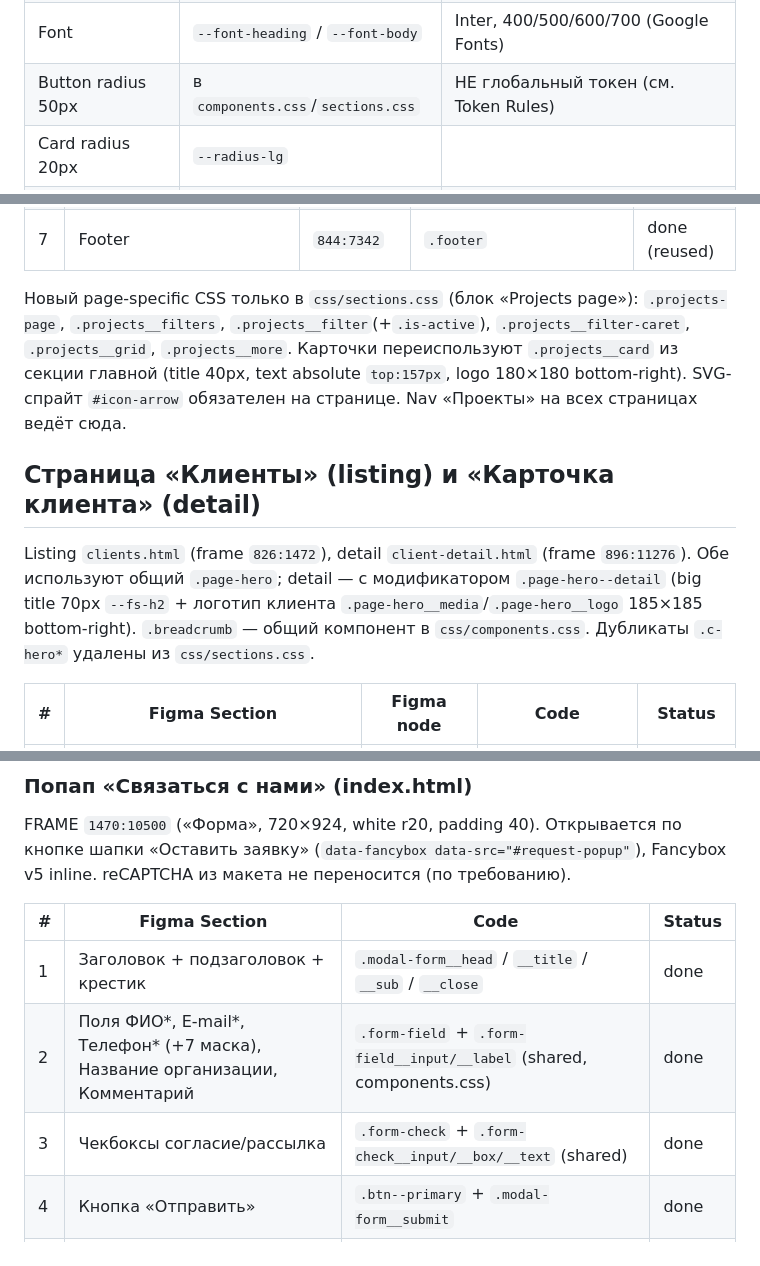
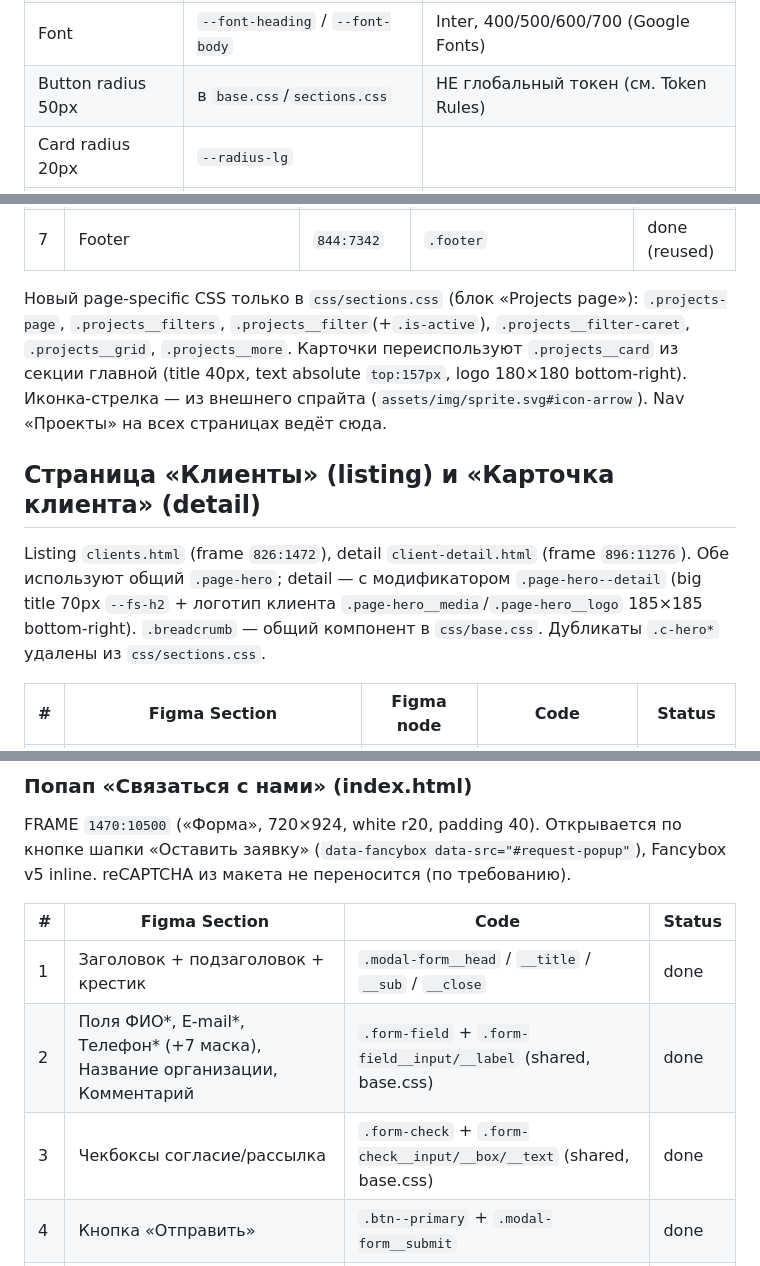
Before and after one commit to aidar93u-cmd/softsnow, a Markdown page: FIGMA.md, 3 parts joined by grey strips. Drawn GitHub-style.

Commit message:
docs: sync AGENTS.md/FIGMA.md with consolidated css architecture

```diff
--- a/FIGMA.md
+++ b/FIGMA.md
@@ -17,7 +17,7 @@
 | Card titles | `--fs-h3` | 40px |
 | Captions | `--fs-body-14` / `--fs-body-16` | 14–16px |
 | Font | `--font-heading` / `--font-body` | Inter, 400/500/600/700 (Google Fonts) |
-| Button radius 50px | в `components.css`/`sections.css` | НЕ глобальный токен (см. Token Rules) |
+| Button radius 50px | в `base.css`/`sections.css` | НЕ глобальный токен (см. Token Rules) |
 | Card radius 20px | `--radius-lg` | |
 | Dark @70% | `--color-dark-a70` | `#222222b2` (добавлено 2026-08-25, задача 9) |
 | Dark @10% | `--color-dark-a10` | `#2222221a` (добавлено 2026-08-25, задача 9) |
@@ -119,11 +119,11 @@ features — чипы-скролл + панель в колонку; testimonial
 | 6 | CTA | `844:7335` | `.cta` | done (reused) |
 | 7 | Footer | `844:7342` | `.footer` | done (reused) |
 
-Новый page-specific CSS только в `css/sections.css` (блок «Projects page»): `.projects-page`, `.projects__filters`, `.projects__filter`(+`.is-active`), `.projects__filter-caret`, `.projects__grid`, `.projects__more`. Карточки переиспользуют `.projects__card` из секции главной (title 40px, text absolute `top:157px`, logo 180×180 bottom-right). SVG-спрайт `#icon-arrow` обязателен на странице. Nav «Проекты» на всех страницах ведёт сюда.
+Новый page-specific CSS только в `css/sections.css` (блок «Projects page»): `.projects-page`, `.projects__filters`, `.projects__filter`(+`.is-active`), `.projects__filter-caret`, `.projects__grid`, `.projects__more`. Карточки переиспользуют `.projects__card` из секции главной (title 40px, text absolute `top:157px`, logo 180×180 bottom-right). Иконка-стрелка — из внешнего спрайта (`assets/img/sprite.svg#icon-arrow`). Nav «Проекты» на всех страницах ведёт сюда.
 
 ## Страница «Клиенты» (listing) и «Карточка клиента» (detail)
 
-Listing `clients.html` (frame `826:1472`), detail `client-detail.html` (frame `896:11276`). Обе используют общий `.page-hero`; detail — с модификатором `.page-hero--detail` (big title 70px `--fs-h2` + логотип клиента `.page-hero__media`/`.page-hero__logo` 185×185 bottom-right). `.breadcrumb` — общий компонент в `css/components.css`. Дубликаты `.c-hero*` удалены из `css/sections.css`.
+Listing `clients.html` (frame `826:1472`), detail `client-detail.html` (frame `896:11276`). Обе используют общий `.page-hero`; detail — с модификатором `.page-hero--detail` (big title 70px `--fs-h2` + логотип клиента `.page-hero__media`/`.page-hero__logo` 185×185 bottom-right). `.breadcrumb` — общий компонент в `css/base.css`. Дубликаты `.c-hero*` удалены из `css/sections.css`.
 
 | # | Figma Section | Figma node | Code | Status |
 |---|---|---|---|---|
@@ -270,8 +270,8 @@ FRAME `1470:10500` («Форма», 720×924, white r20, padding 40). Откры
 | # | Figma Section | Code | Status |
 |---|---|---|---|
 | 1 | Заголовок + подзаголовок + крестик | `.modal-form__head` / `__title` / `__sub` / `__close` | done |
-| 2 | Поля ФИО*, E-mail*, Телефон* (+7 маска), Название организации, Комментарий | `.form-field` + `.form-field__input/__label` (shared, components.css) | done |
-| 3 | Чекбоксы согласие/рассылка | `.form-check` + `.form-check__input/__box/__text` (shared) | done |
+| 2 | Поля ФИО*, E-mail*, Телефон* (+7 маска), Название организации, Комментарий | `.form-field` + `.form-field__input/__label` (shared, base.css) | done |
+| 3 | Чекбоксы согласие/рассылка | `.form-check` + `.form-check__input/__box/__text` (shared, base.css) | done |
 | 4 | Кнопка «Отправить» | `.btn--primary` + `.modal-form__submit` | done |
 | 5 | Экран успеха (после валидного сабмита) | `.modal-form__success` | done |
 
```
Also changed, not shown: other parts of FIGMA.md (+4 -4 lines), AGENTS.md (+16 -19 lines), 1 other file.
